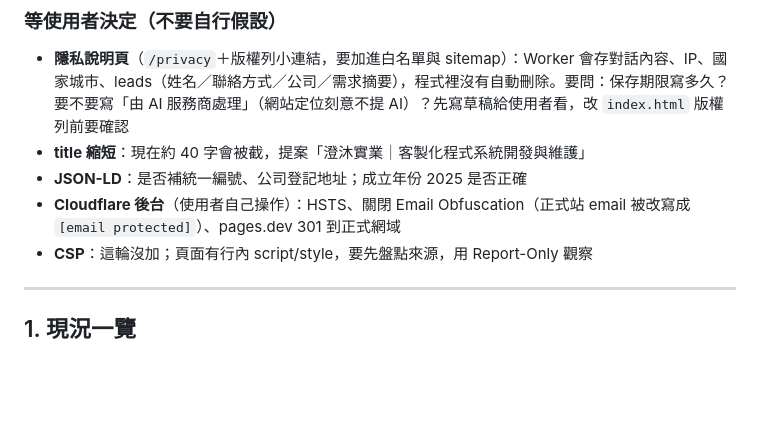
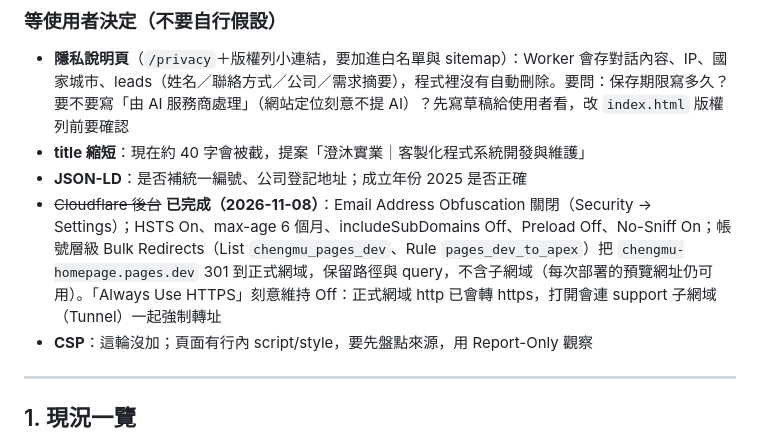
Before and after one commit to shihzunhao-dev/chengmu-homepage, a Markdown page: HANDOFF.md, the part around the change. GitHub-like rendering; blank space fills up the shorter version.

Commit message:
docs: HANDOFF 記錄 Cloudflare 後台設定（Email 混淆關閉、HSTS、pages.dev 301）
Co-Authored-By: Claude Opus 5.5 <noreply@anthropic.com>
Claude-Session: https://claude.ai/code/session_01Q3tEyVgW1BkoqKcay3Qojf

```diff
--- a/HANDOFF.md
+++ b/HANDOFF.md
@@ -26,7 +26,7 @@
 - **隱私說明頁**（`/privacy`＋版權列小連結，要加進白名單與 sitemap）：Worker 會存對話內容、IP、國家城市、leads（姓名／聯絡方式／公司／需求摘要），程式裡沒有自動刪除。要問：保存期限寫多久？要不要寫「由 AI 服務商處理」（網站定位刻意不提 AI）？先寫草稿給使用者看，改 `index.html` 版權列前要確認
 - **title 縮短**：現在約 40 字會被截，提案「澄沐實業｜客製化程式系統開發與維護」
 - **JSON-LD**：是否補統一編號、公司登記地址；成立年份 2025 是否正確
-- **Cloudflare 後台**（使用者自己操作）：HSTS、關閉 Email Obfuscation（正式站 email 被改寫成 `[email protected]`）、pages.dev 301 到正式網域
+- ~~Cloudflare 後台~~ **已完成（2026-11-08）**：Email Address Obfuscation 關閉（Security → Settings）；HSTS On、max-age 6 個月、includeSubDomains Off、Preload Off、No-Sniff On；帳號層級 Bulk Redirects（List `chengmu_pages_dev`、Rule `pages_dev_to_apex`）把 `chengmu-homepage.pages.dev` 301 到正式網域，保留路徑與 query，不含子網域（每次部署的預覽網址仍可用）。「Always Use HTTPS」刻意維持 Off：正式網域 http 已會轉 https，打開會連 support 子網域（Tunnel）一起強制轉址
 - **CSP**：這輪沒加；頁面有行內 script/style，要先盤點來源，用 Report-Only 觀察
 
 ---
```
